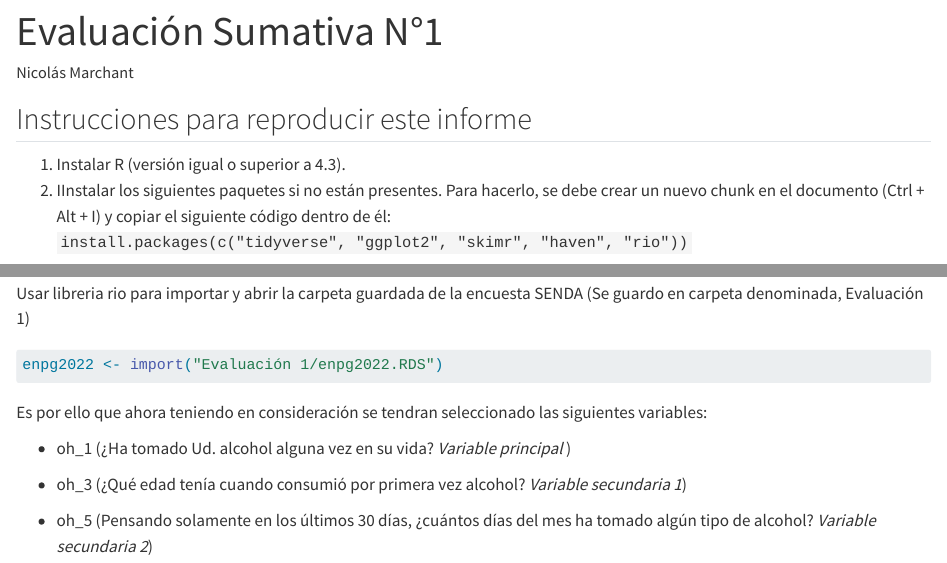
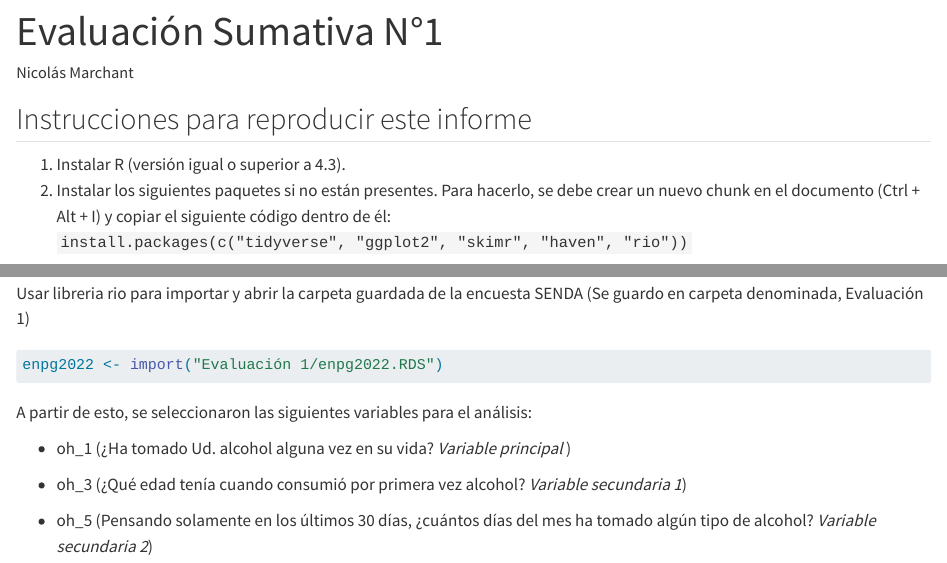
Before and after one commit to Legumbre-36/Evaluacion-Sumativa-N-1, a Quarto document (Evaluación_Sumativa_1.qmd): the page in a window 1100 px wide, from its top, and a second part further down, joined at a grey line. Rendered offline with R 4.5, knitr and Pandoc in place of Quarto, with nearby package versions.

Commit message:
Correciones para entrega definitiva

````diff
--- a/Evaluación_Sumativa_1.qmd
+++ b/Evaluación_Sumativa_1.qmd
@@ -4,28 +4,23 @@ author: "Nicolás Marchant"
 format:
   html:
     css: styles.css
-
 header-includes: |
   <style>
-    /* Justificar texto del cuerpo */
     body {
       text-align: justify;
       text-justify: inter-word;
       hyphens: auto;
     }
-    /* Evitar justificar títulos y código */
     h1, h2, h3, h4, h5, h6, pre, code {
       text-align: left;
     }
   </style>
-editor: visual
-lang: es
 ---
 
 ## Instrucciones para reproducir este informe
 
 1.  Instalar R (versión igual o superior a 4.3).
-2.  IInstalar los siguientes paquetes si no están presentes. Para hacerlo, se debe crear un nuevo chunk en el documento (Ctrl + Alt + I) y copiar el siguiente código dentro de él: `install.packages(c("tidyverse", "ggplot2", "skimr", "haven", "rio"))`
+2.  Instalar los siguientes paquetes si no están presentes. Para hacerlo, se debe crear un nuevo chunk en el documento (Ctrl + Alt + I) y copiar el siguiente código dentro de él: `install.packages(c("tidyverse", "ggplot2", "skimr", "haven", "rio"))`
 
 ***IMPORTANTE:*** Para hacer reproducible este informe, se debe colocar `enpg2022.rds` en una carpeta llamada "Evaluación 1/" dentro del mismo proyecto.
 
@@ -67,7 +62,7 @@ Usar libreria rio para importar y abrir la carpeta guardada de la encuesta SENDA
 enpg2022 <- import("Evaluación 1/enpg2022.RDS")
 ```
 
-Es por ello que ahora teniendo en consideración se tendran seleccionado las siguientes variables:
+A partir de esto, se seleccionaron las siguientes variables para el análisis:
 
 -   oh_1 (¿Ha tomado Ud. alcohol alguna vez en su vida? *Variable principal* )
 
````
Also changed, not shown: Evaluación_Sumativa_1.html.
